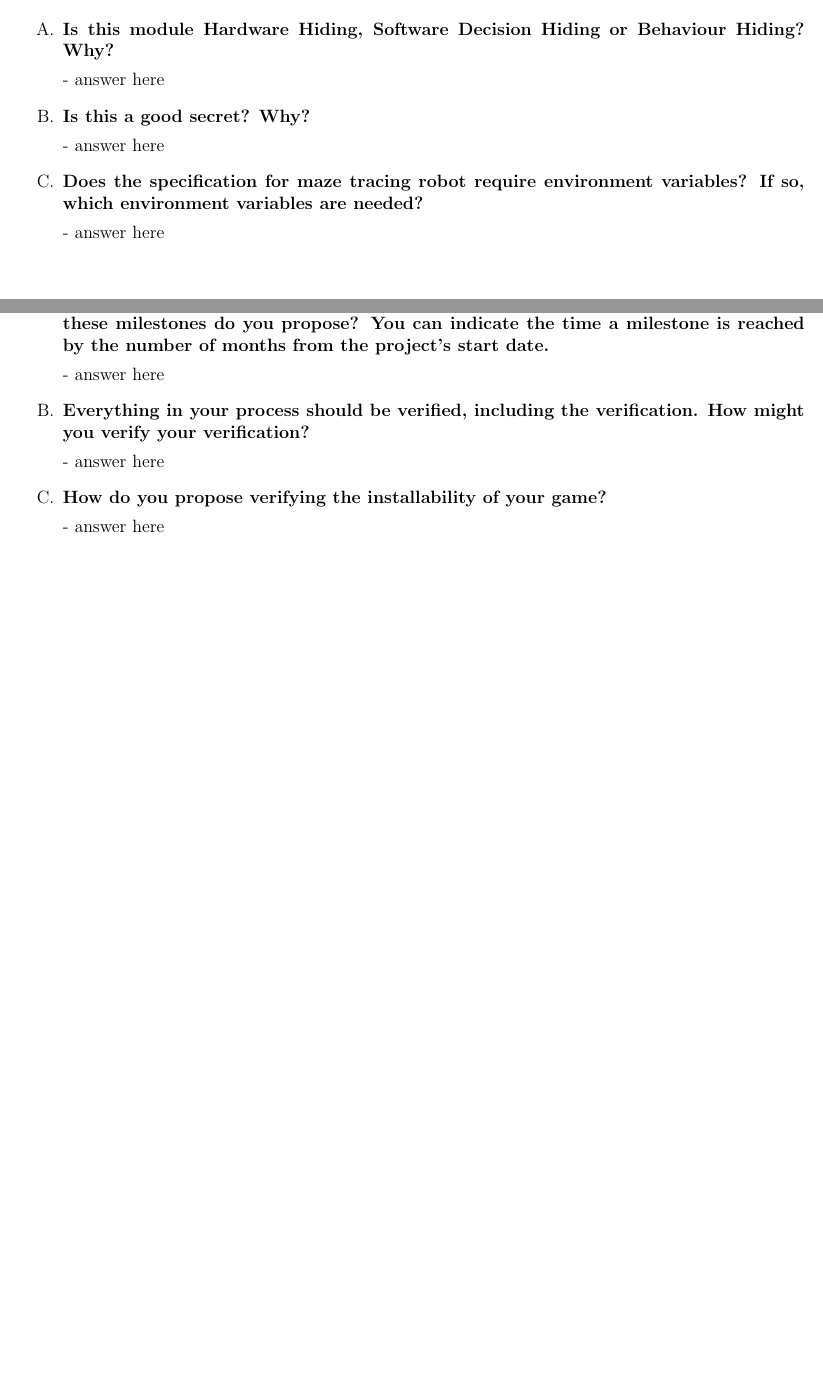
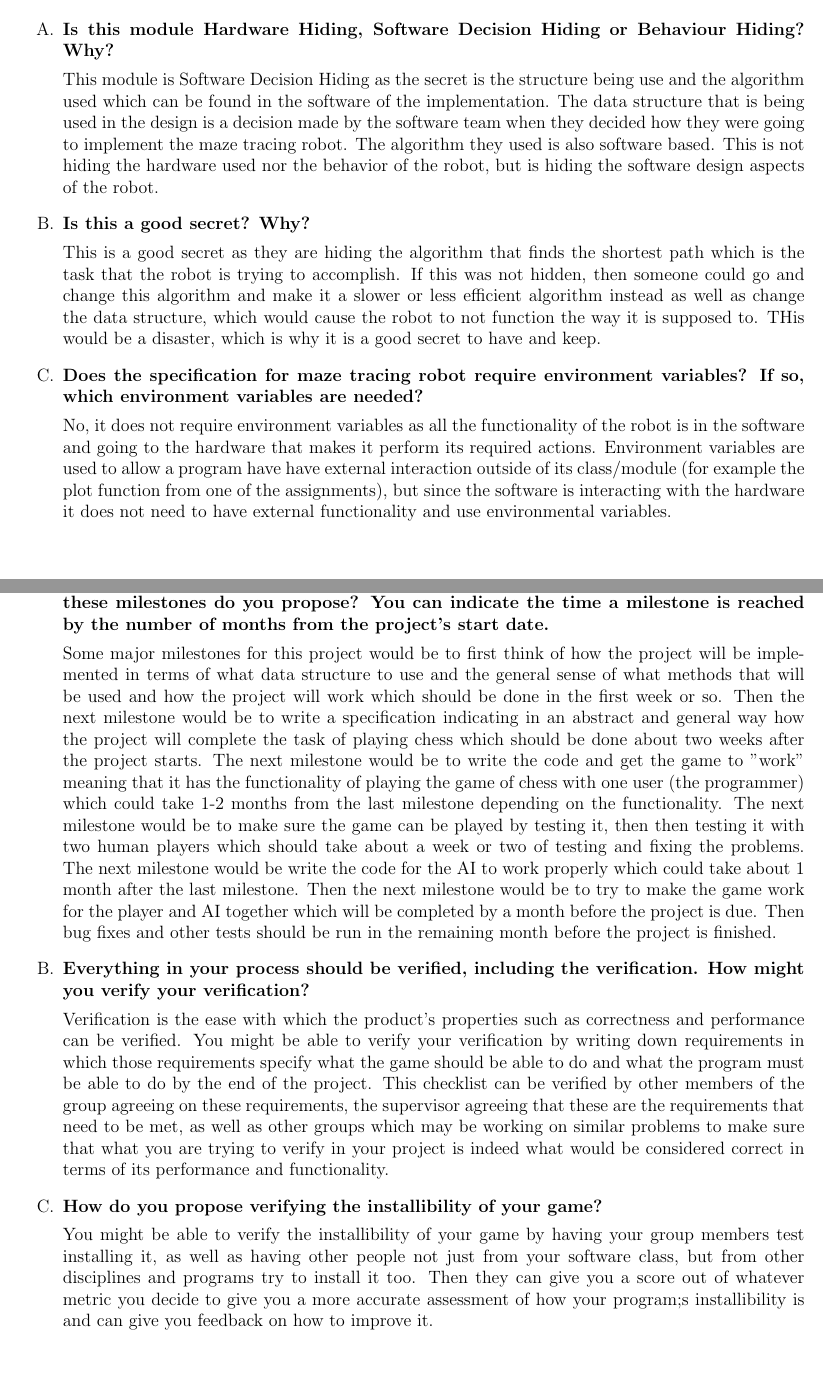
Before and after one commit to CassieBaldin/2048-2AA4-Project, a LaTeX problem sheet (FinalExam/final.tex): two parts of pages 5 and 6 of 21, joined at a grey line, cut so that both start at the same text, the shorter picture padded with empty space. Compiled offline with pdfLaTeX.

Commit message:
Added q4, others

```diff
--- a/FinalExam/final.tex
+++ b/FinalExam/final.tex
@@ -200,16 +200,16 @@ by secrets hierarchy.
 \item \textbf{Is this module Hardware Hiding, Software Decision Hiding or
     Behaviour Hiding?  Why?}
 
-  - answer here
+This module is Software Decision Hiding as the secret is the structure being use and the algorithm used which can be found in the software of the implementation. The data structure that is being used in the design is a decision made by the software team when they decided how they were going to implement the maze tracing robot. The algorithm they used is also software based. This is not hiding the hardware used nor the behavior of the robot, but is hiding the software design aspects of the robot.
 
 \item \textbf{Is this a good secret?  Why?}
 
-  - answer here
+This is a good secret as they are hiding the algorithm that finds the shortest path which is the task that the robot is trying to accomplish. If this was not hidden, then someone could go and change this algorithm and make it a slower or less efficient algorithm instead as well as change the data structure, which would cause the robot to not function the way it is supposed to. THis would be a disaster, which is why it is a good secret to have and keep.
 
 \item \textbf{Does the specification for maze tracing robot require environment
     variables?  If so, which environment variables are needed?}
 
-  - answer here
+No, it does not require environment variables as all the functionality of the robot is in the software and going to the hardware that makes it perform its required actions. Environment variables are used to allow a program have have external interaction outside of its class/module (for example the plot function from one of the assignments), but since the software is interacting with the hardware it does not need to have external functionality and use environmental variables.
 
 \end{enumerate}
 
@@ -235,16 +235,16 @@ opponent.
   timeline for achieving these milestones do you propose?  You can indicate the
   time a milestone is reached by the number of months from the project's start date.}
 
-  - answer here
+Some major milestones for this project would be to first think of how the project will be implemented in terms of what data structure to use and the general sense of what methods that will be used and how the project will work which should be done in the first week or so. Then the next milestone would be to write a specification indicating in an abstract and general way how the project will complete the task of playing chess which should be done about two weeks after the project starts. The next milestone would be to write the code and get the game to "work" meaning that it has the functionality of playing the game of chess with one user (the programmer) which could take 1-2 months from the last milestone depending on the functionality. The next milestone would be to make sure the game can be played by testing it, then then testing it with two human players which should take about a week or two of testing and fixing the problems. The next milestone would be write the code for the AI to work properly which could take about 1 month after the last milestone. Then the next milestone would be to try to make the game work for the player and AI together which will be completed by a month before the project is due. Then bug fixes and other tests should be run in the remaining month before the project is finished.
 
 \item \textbf{Everything in your process should be verified, including the
     verification.  How might you verify your verification?}
 
-  - answer here
+Verification is the ease with which the product's properties such as correctness and performance can be verified. You might be able to verify your verification by writing down requirements in which those requirements specify what the game should be able to do and what the program must be able to do by the end of the project. This checklist can be verified by other members of the group agreeing on these requirements, the supervisor agreeing that these are the requirements that need to be met, as well as other groups which may be working on similar problems to make sure that what you are trying to verify in your project is indeed what would be considered correct in terms of its performance and functionality.
 
-\item \textbf{How do you propose verifying the installability of your game?}
+\item \textbf{How do you propose verifying the installibility of your game?}
 
-  - answer here
+You might be able to verify the installibility of your game by having your group members test installing it, as well as having other people not just from your software class, but from other disciplines and programs try to install it too. Then they can give you a score out of whatever metric you decide to give you a more accurate assessment of how your program;s installibility is and can give you feedback on how to improve it.
 
 \end{enumerate}
 
```
Also changed, not shown: FinalExam/final.tex (17 more changed lines).
